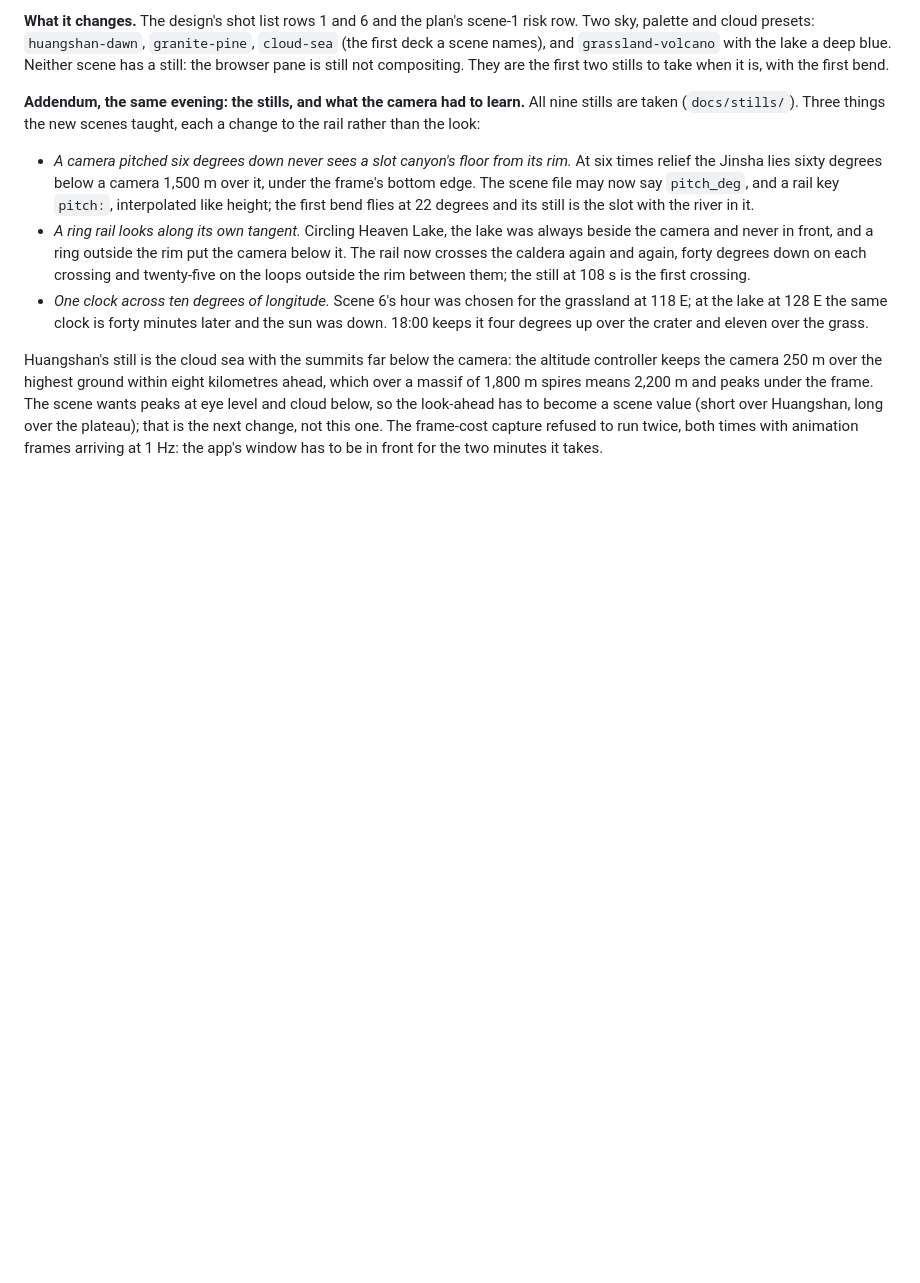
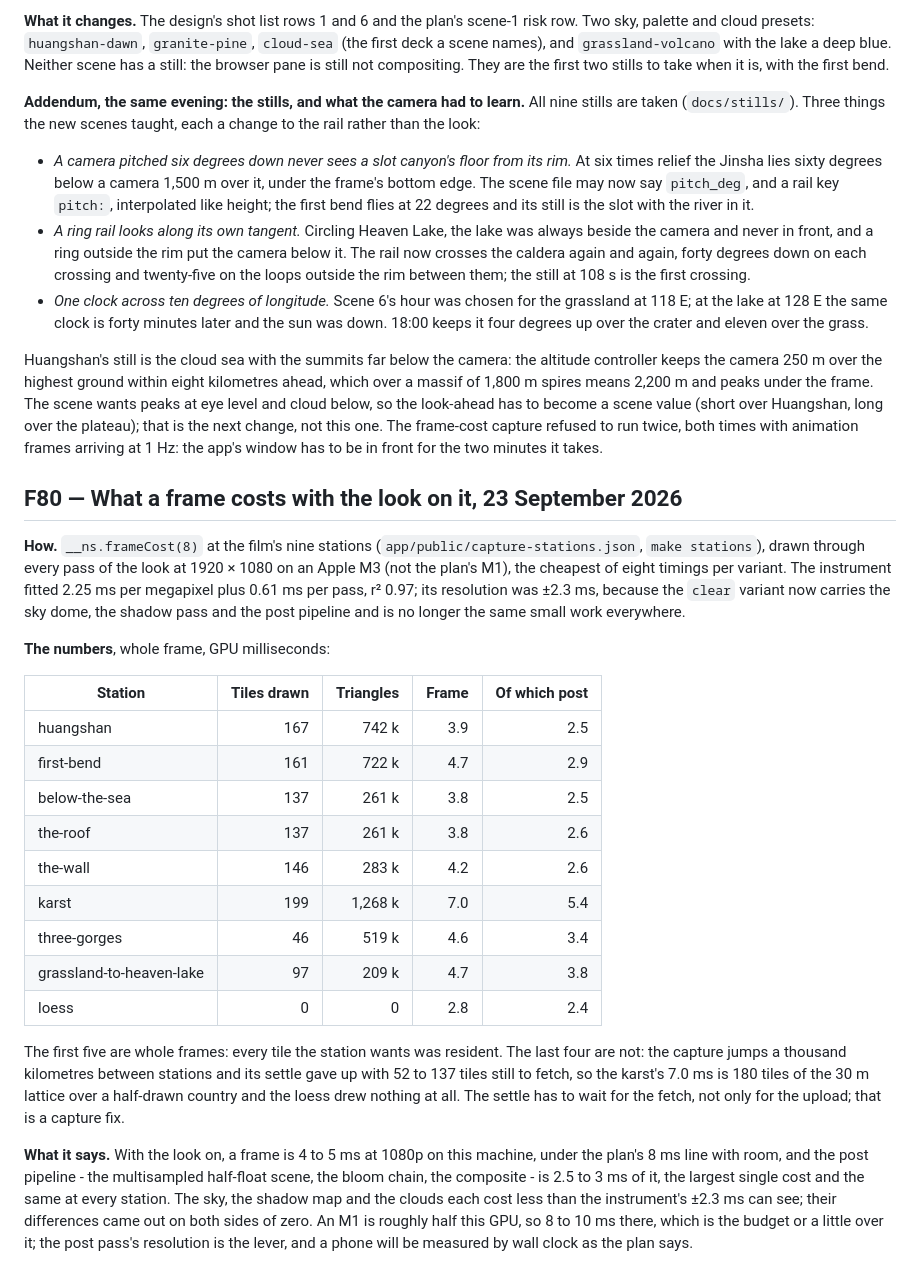
Before and after one commit to Victor-EU/nine-skies, a Markdown page: docs/findings.md, the part around the change. Rendered like a GitHub page; blank space fills up the shorter version.

Commit message:
F80: what a frame costs with the look on it
The capture at the film's nine stations, drawn through every pass at
1080p on an M3: 4 to 5 ms a frame where every tile was resident, of
which the post pipeline is 2.5 to 3. Four stations were caught with
tiles still to fetch, which the capture's settle should wait for.

Co-Authored-By: Claude Fable 5.1 <noreply@anthropic.com>

```diff
--- a/docs/findings.md
+++ b/docs/findings.md
@@ -301,3 +301,44 @@ Huangshan, long over the plateau); that is the next change, not this one.
 The frame-cost capture refused to run twice, both times with animation
 frames arriving at 1 Hz: the app's window has to be in front for the two
 minutes it takes.
+
+## F80 — What a frame costs with the look on it, 23 September 2026
+
+**How.** `__ns.frameCost(8)` at the film's nine stations
+(`app/public/capture-stations.json`, `make stations`), drawn through every
+pass of the look at 1920 × 1080 on an Apple M3 (not the plan's M1), the
+cheapest of eight timings per variant. The instrument fitted 2.25 ms per
+megapixel plus 0.61 ms per pass, r² 0.97; its resolution was ±2.3 ms,
+because the `clear` variant now carries the sky dome, the shadow pass and
+the post pipeline and is no longer the same small work everywhere.
+
+**The numbers**, whole frame, GPU milliseconds:
+
+| Station | Tiles drawn | Triangles | Frame | Of which post |
+| --- | ---: | ---: | ---: | ---: |
+| huangshan | 167 | 742 k | 3.9 | 2.5 |
+| first-bend | 161 | 722 k | 4.7 | 2.9 |
+| below-the-sea | 137 | 261 k | 3.8 | 2.5 |
+| the-roof | 137 | 261 k | 3.8 | 2.6 |
+| the-wall | 146 | 283 k | 4.2 | 2.6 |
+| karst | 199 | 1,268 k | 7.0 | 5.4 |
+| three-gorges | 46 | 519 k | 4.6 | 3.4 |
+| grassland-to-heaven-lake | 97 | 209 k | 4.7 | 3.8 |
+| loess | 0 | 0 | 2.8 | 2.4 |
+
+The first five are whole frames: every tile the station wants was
+resident. The last four are not: the capture jumps a thousand kilometres
+between stations and its settle gave up with 52 to 137 tiles still to
+fetch, so the karst's 7.0 ms is 180 tiles of the 30 m lattice over a
+half-drawn country and the loess drew nothing at all. The settle has to
+wait for the fetch, not only for the upload; that is a capture fix.
+
+**What it says.** With the look on, a frame is 4 to 5 ms at 1080p on this
+machine, under the plan's 8 ms line with room, and the post pipeline -
+the multisampled half-float scene, the bloom chain, the composite - is
+2.5 to 3 ms of it, the largest single cost and the same at every station.
+The sky, the shadow map and the clouds each cost less than the
+instrument's ±2.3 ms can see; their differences came out on both sides of
+zero. An M1 is roughly half this GPU, so 8 to 10 ms there, which is the
+budget or a little over it; the post pass's resolution is the lever, and
+a phone will be measured by wall clock as the plan says.
```
